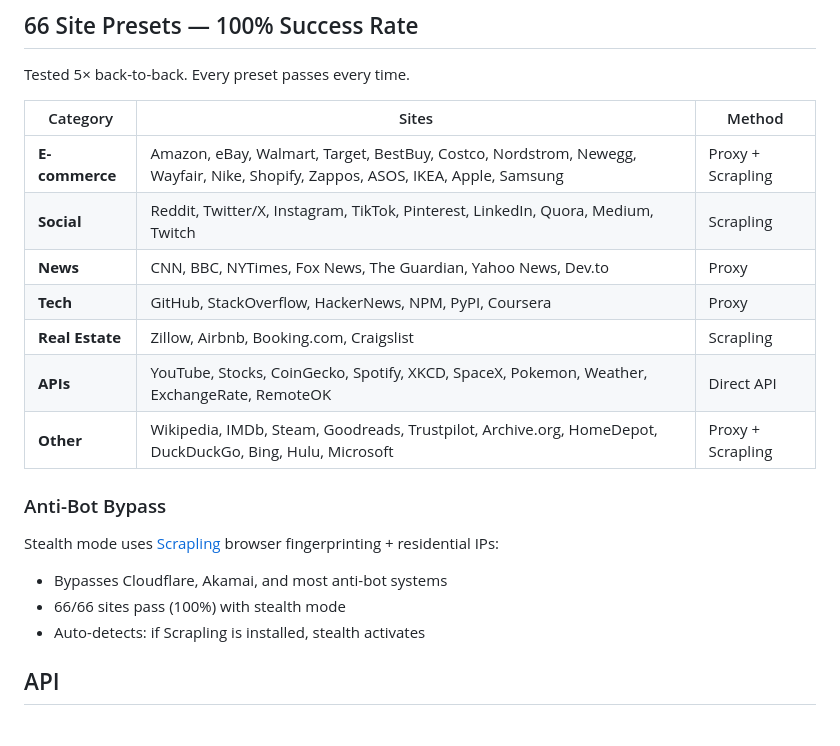
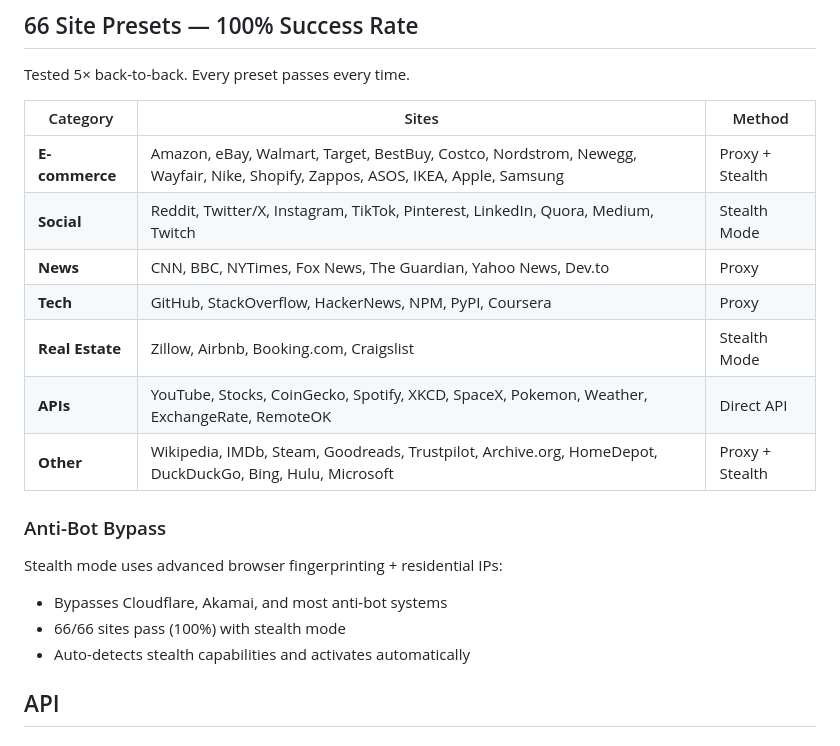
Before and after one commit to Iploop/proxyclaw, a Markdown page: README.md, the part around the change. Rendered like a GitHub page.

Commit message:
Remove Scrapling references — use 'Stealth Mode' instead

```diff
--- a/README.md
+++ b/README.md
@@ -74,21 +74,21 @@ Tested 5× back-to-back. Every preset passes every time.
 
 | Category | Sites | Method |
 |----------|-------|--------|
-| **E-commerce** | Amazon, eBay, Walmart, Target, BestBuy, Costco, Nordstrom, Newegg, Wayfair, Nike, Shopify, Zappos, ASOS, IKEA, Apple, Samsung | Proxy + Scrapling |
-| **Social** | Reddit, Twitter/X, Instagram, TikTok, Pinterest, LinkedIn, Quora, Medium, Twitch | Scrapling |
+| **E-commerce** | Amazon, eBay, Walmart, Target, BestBuy, Costco, Nordstrom, Newegg, Wayfair, Nike, Shopify, Zappos, ASOS, IKEA, Apple, Samsung | Proxy + Stealth |
+| **Social** | Reddit, Twitter/X, Instagram, TikTok, Pinterest, LinkedIn, Quora, Medium, Twitch | Stealth Mode |
 | **News** | CNN, BBC, NYTimes, Fox News, The Guardian, Yahoo News, Dev.to | Proxy |
 | **Tech** | GitHub, StackOverflow, HackerNews, NPM, PyPI, Coursera | Proxy |
-| **Real Estate** | Zillow, Airbnb, Booking.com, Craigslist | Scrapling |
+| **Real Estate** | Zillow, Airbnb, Booking.com, Craigslist | Stealth Mode |
 | **APIs** | YouTube, Stocks, CoinGecko, Spotify, XKCD, SpaceX, Pokemon, Weather, ExchangeRate, RemoteOK | Direct API |
-| **Other** | Wikipedia, IMDb, Steam, Goodreads, Trustpilot, Archive.org, HomeDepot, DuckDuckGo, Bing, Hulu, Microsoft | Proxy + Scrapling |
+| **Other** | Wikipedia, IMDb, Steam, Goodreads, Trustpilot, Archive.org, HomeDepot, DuckDuckGo, Bing, Hulu, Microsoft | Proxy + Stealth |
 
 ### Anti-Bot Bypass
 
-Stealth mode uses [Scrapling](https://github.com/D4Vinci/Scrapling) browser fingerprinting + residential IPs:
+Stealth mode uses advanced browser fingerprinting + residential IPs:
 
 - Bypasses Cloudflare, Akamai, and most anti-bot systems
 - 66/66 sites pass (100%) with stealth mode
-- Auto-detects: if Scrapling is installed, stealth activates
+- Auto-detects stealth capabilities and activates automatically
 
 ## API
 
```
